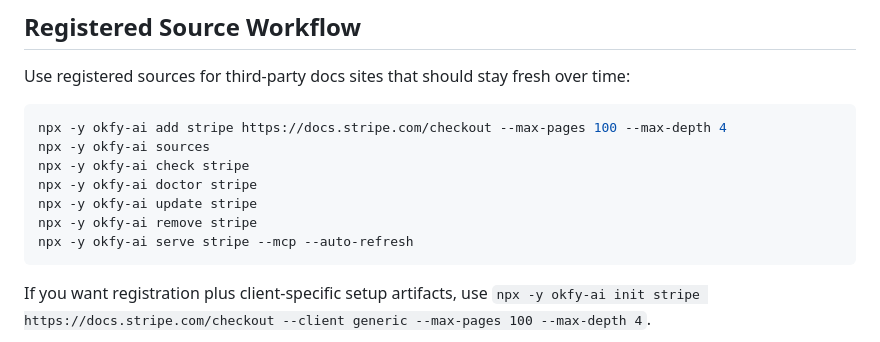
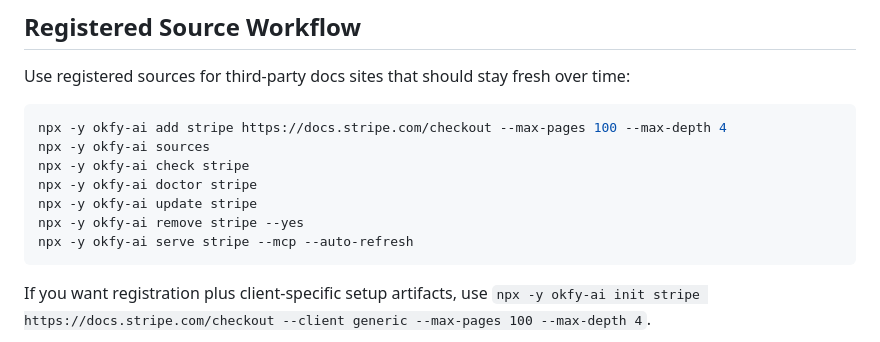
Before and after one commit to 0dust/OKFy, a Markdown page: docs/mcp-clients.md, the part around the change. Rendered like a GitHub page.

````diff
--- a/docs/mcp-clients.md
+++ b/docs/mcp-clients.md
@@ -20,7 +20,7 @@ npx -y okfy-ai sources
 npx -y okfy-ai check stripe
 npx -y okfy-ai doctor stripe
 npx -y okfy-ai update stripe
-npx -y okfy-ai remove stripe
+npx -y okfy-ai remove stripe --yes
 npx -y okfy-ai serve stripe --mcp --auto-refresh
 ```
 
````
Also changed, not shown: README.md (+2 -2 lines), scripts/npm-readme.md (+2 -2 lines).
